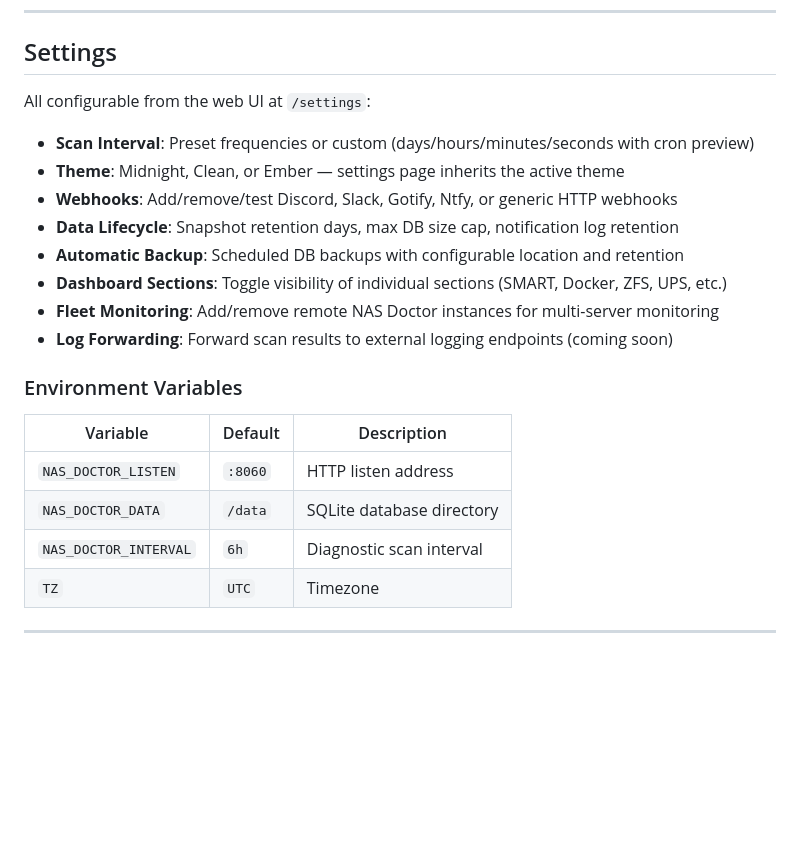
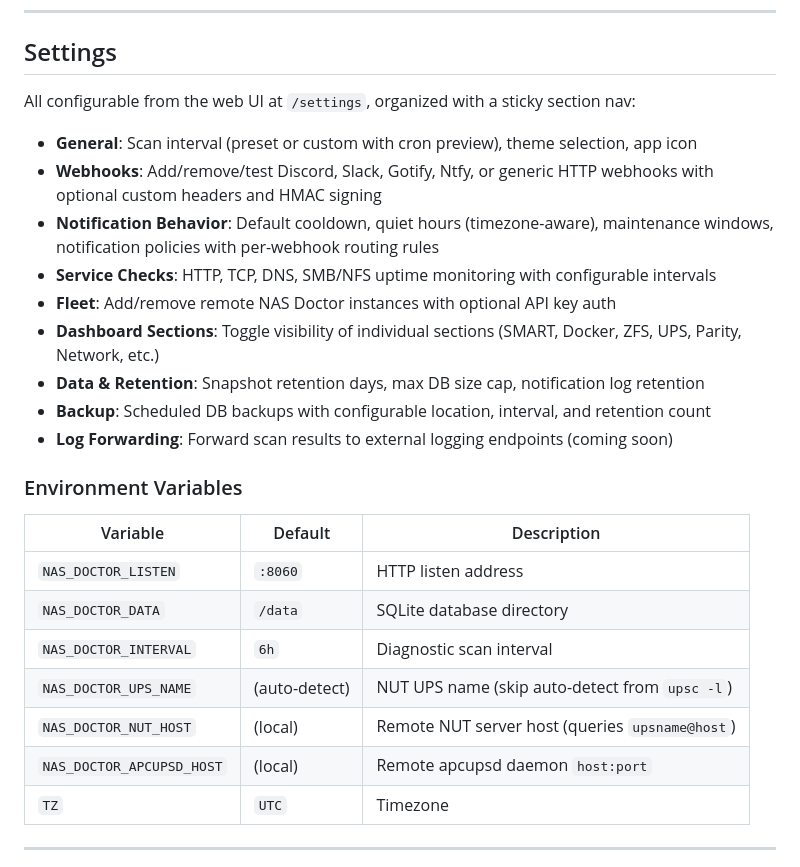
Before and after one commit to mcdays94/nas-doctor, a Markdown page: README.md, the part around one of its changes. GitHub-like rendering; blank space fills up the shorter version.

```diff
--- a/README.md
+++ b/README.md
@@ -201,15 +229,16 @@ NAS Doctor ships with 3 dashboard themes. Switch between them from the nav bar.
 
 ## Settings
 
-All configurable from the web UI at `/settings`:
+All configurable from the web UI at `/settings`, organized with a sticky section nav:
 
-- **Scan Interval**: Preset frequencies or custom (days/hours/minutes/seconds with cron preview)
-- **Theme**: Midnight, Clean, or Ember — settings page inherits the active theme
-- **Webhooks**: Add/remove/test Discord, Slack, Gotify, Ntfy, or generic HTTP webhooks
-- **Data Lifecycle**: Snapshot retention days, max DB size cap, notification log retention
-- **Automatic Backup**: Scheduled DB backups with configurable location and retention
-- **Dashboard Sections**: Toggle visibility of individual sections (SMART, Docker, ZFS, UPS, etc.)
-- **Fleet Monitoring**: Add/remove remote NAS Doctor instances for multi-server monitoring
+- **General**: Scan interval (preset or custom with cron preview), theme selection, app icon
+- **Webhooks**: Add/remove/test Discord, Slack, Gotify, Ntfy, or generic HTTP webhooks with optional custom headers and HMAC signing
+- **Notification Behavior**: Default cooldown, quiet hours (timezone-aware), maintenance windows, notification policies with per-webhook routing rules
+- **Service Checks**: HTTP, TCP, DNS, SMB/NFS uptime monitoring with configurable intervals
+- **Fleet**: Add/remove remote NAS Doctor instances with optional API key auth
+- **Dashboard Sections**: Toggle visibility of individual sections (SMART, Docker, ZFS, UPS, Parity, Network, etc.)
+- **Data & Retention**: Snapshot retention days, max DB size cap, notification log retention
+- **Backup**: Scheduled DB backups with configurable location, interval, and retention count
 - **Log Forwarding**: Forward scan results to external logging endpoints (coming soon)
 
 ### Environment Variables
@@ -219,6 +248,9 @@ All configurable from the web UI at `/settings`:
 | `NAS_DOCTOR_LISTEN` | `:8060` | HTTP listen address |
 | `NAS_DOCTOR_DATA` | `/data` | SQLite database directory |
 | `NAS_DOCTOR_INTERVAL` | `6h` | Diagnostic scan interval |
+| `NAS_DOCTOR_UPS_NAME` | (auto-detect) | NUT UPS name (skip auto-detect from `upsc -l`) |
+| `NAS_DOCTOR_NUT_HOST` | (local) | Remote NUT server host (queries `upsname@host`) |
+| `NAS_DOCTOR_APCUPSD_HOST` | (local) | Remote apcupsd daemon `host:port` |
 | `TZ` | `UTC` | Timezone |
 
 ---
```
Also changed, not shown: other parts of README.md (+53 -4 lines).
